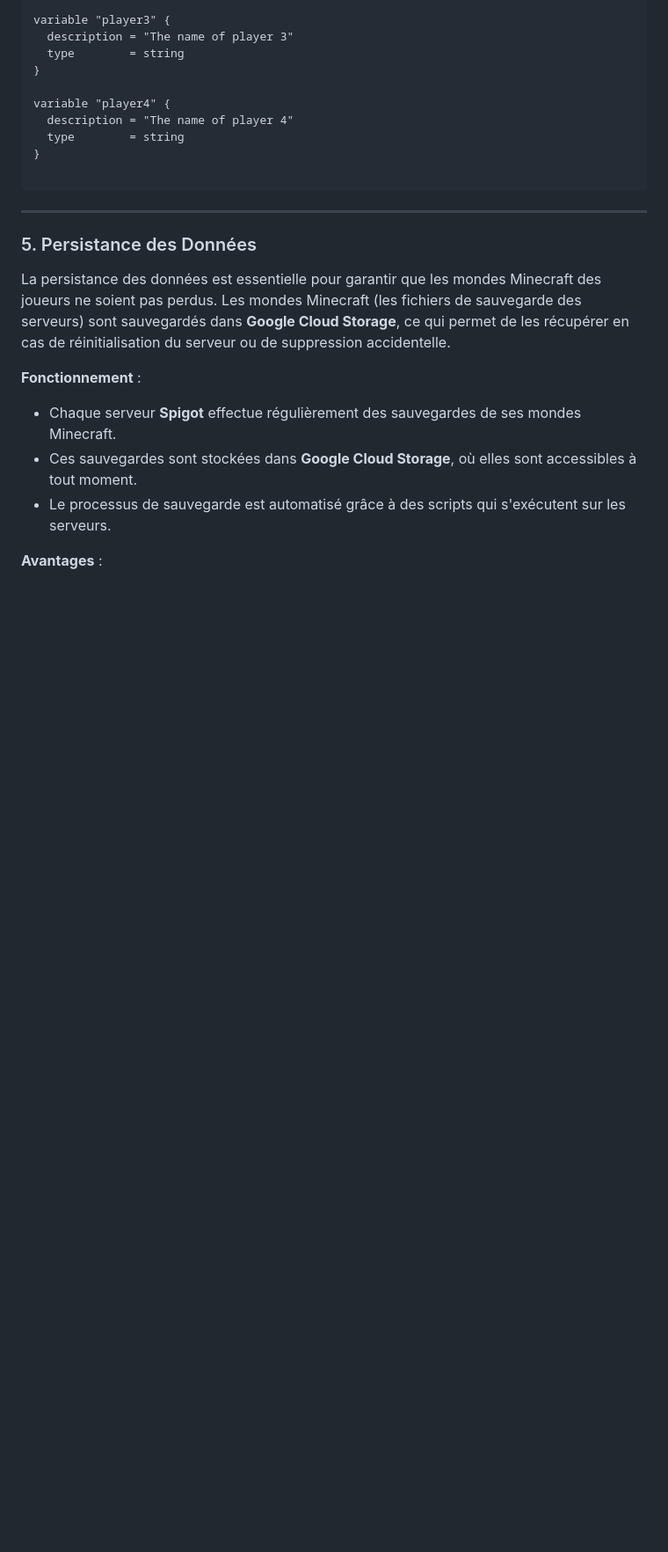
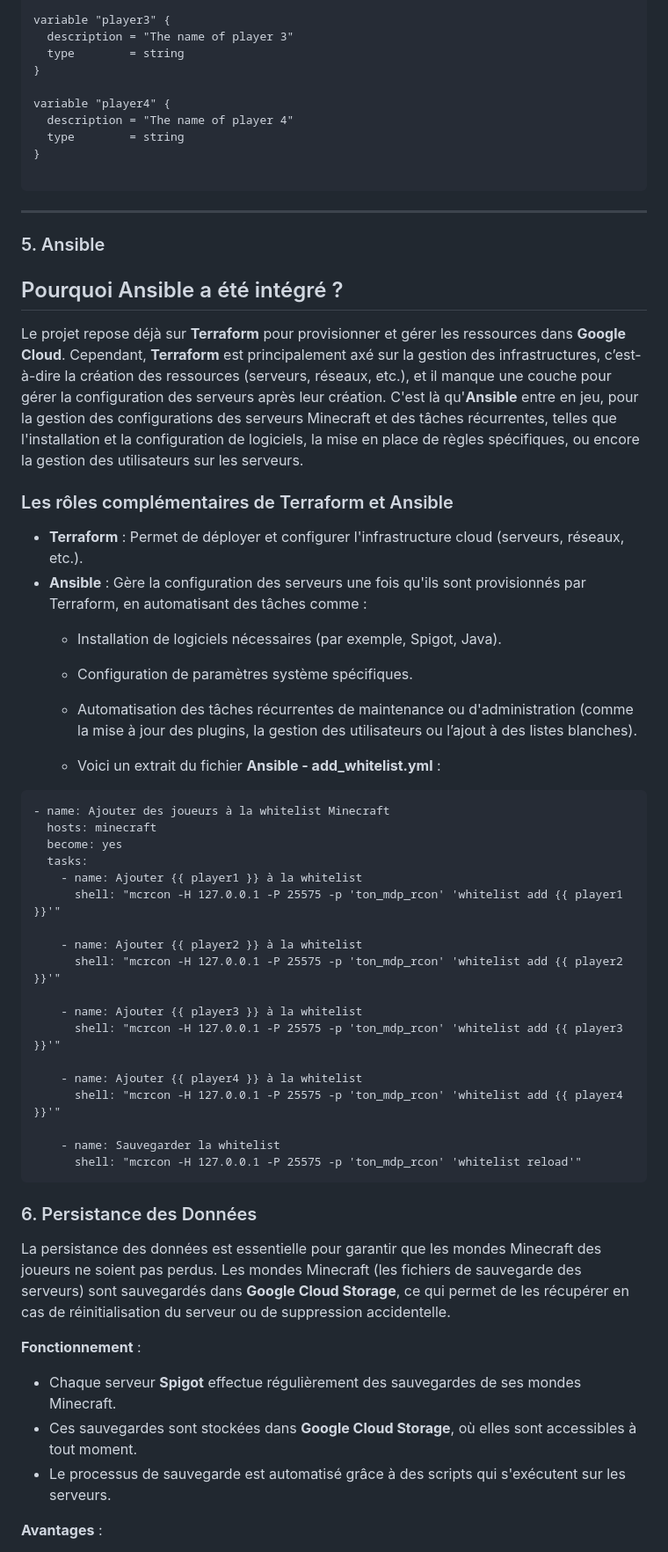
Before and after one commit to sershoks/minecraft, a Markdown page: Documentation/projet_minecraft.md, the part around the change printed below. Shown: that part at 88% size. Drawn GitHub-style; blank space fills up the shorter version.

````diff
--- a/Documentation/projet_minecraft.md
+++ b/Documentation/projet_minecraft.md
@@ -243,7 +244,44 @@ variable "player4" {
 ```
 ---
 
-### 5. Persistance des Données
+### 5. Ansible
+
+## Pourquoi Ansible a été intégré ?
+
+Le projet repose déjà sur **Terraform** pour provisionner et gérer les ressources dans **Google Cloud**. Cependant, **Terraform** est principalement axé sur la gestion des infrastructures, c’est-à-dire la création des ressources (serveurs, réseaux, etc.), et il manque une couche pour gérer la configuration des serveurs après leur création. C'est là qu'**Ansible** entre en jeu, pour la gestion des configurations des serveurs Minecraft et des tâches récurrentes, telles que l'installation et la configuration de logiciels, la mise en place de règles spécifiques, ou encore la gestion des utilisateurs sur les serveurs.
+
+### Les rôles complémentaires de Terraform et Ansible
+
+- **Terraform** : Permet de déployer et configurer l'infrastructure cloud (serveurs, réseaux, etc.).
+- **Ansible** : Gère la configuration des serveurs une fois qu'ils sont provisionnés par Terraform, en automatisant des tâches comme :
+  - Installation de logiciels nécessaires (par exemple, Spigot, Java).
+  - Configuration de paramètres système spécifiques.
+  - Automatisation des tâches récurrentes de maintenance ou d'administration (comme la mise à jour des plugins, la gestion des utilisateurs ou l’ajout à des listes blanches).
+
+
+   - Voici un extrait du fichier **Ansible - add_whitelist.yml** :
+
+```hcl
+- name: Ajouter des joueurs à la whitelist Minecraft
+  hosts: minecraft
+  become: yes
+  tasks:
+    - name: Ajouter {{ player1 }} à la whitelist
+      shell: "mcrcon -H 127.0.0.1 -P 25575 -p 'ton_mdp_rcon' 'whitelist add {{ player1 }}'"
+
+    - name: Ajouter {{ player2 }} à la whitelist
+      shell: "mcrcon -H 127.0.0.1 -P 25575 -p 'ton_mdp_rcon' 'whitelist add {{ player2 }}'"
+
+    - name: Ajouter {{ player3 }} à la whitelist
+      shell: "mcrcon -H 127.0.0.1 -P 25575 -p 'ton_mdp_rcon' 'whitelist add {{ player3 }}'"
+
+    - name: Ajouter {{ player4 }} à la whitelist
+      shell: "mcrcon -H 127.0.0.1 -P 25575 -p 'ton_mdp_rcon' 'whitelist add {{ player4 }}'"
+
+    - name: Sauvegarder la whitelist
+      shell: "mcrcon -H 127.0.0.1 -P 25575 -p 'ton_mdp_rcon' 'whitelist reload'"
+```
+### 6. Persistance des Données
 
 La persistance des données est essentielle pour garantir que les mondes Minecraft des joueurs ne soient pas perdus. Les mondes Minecraft (les fichiers de sauvegarde des serveurs) sont sauvegardés dans **Google Cloud Storage**, ce qui permet de les récupérer en cas de réinitialisation du serveur ou de suppression accidentelle.
 
````
Also changed, not shown: other parts of Documentation/projet_minecraft.md (+2 -1 lines).
